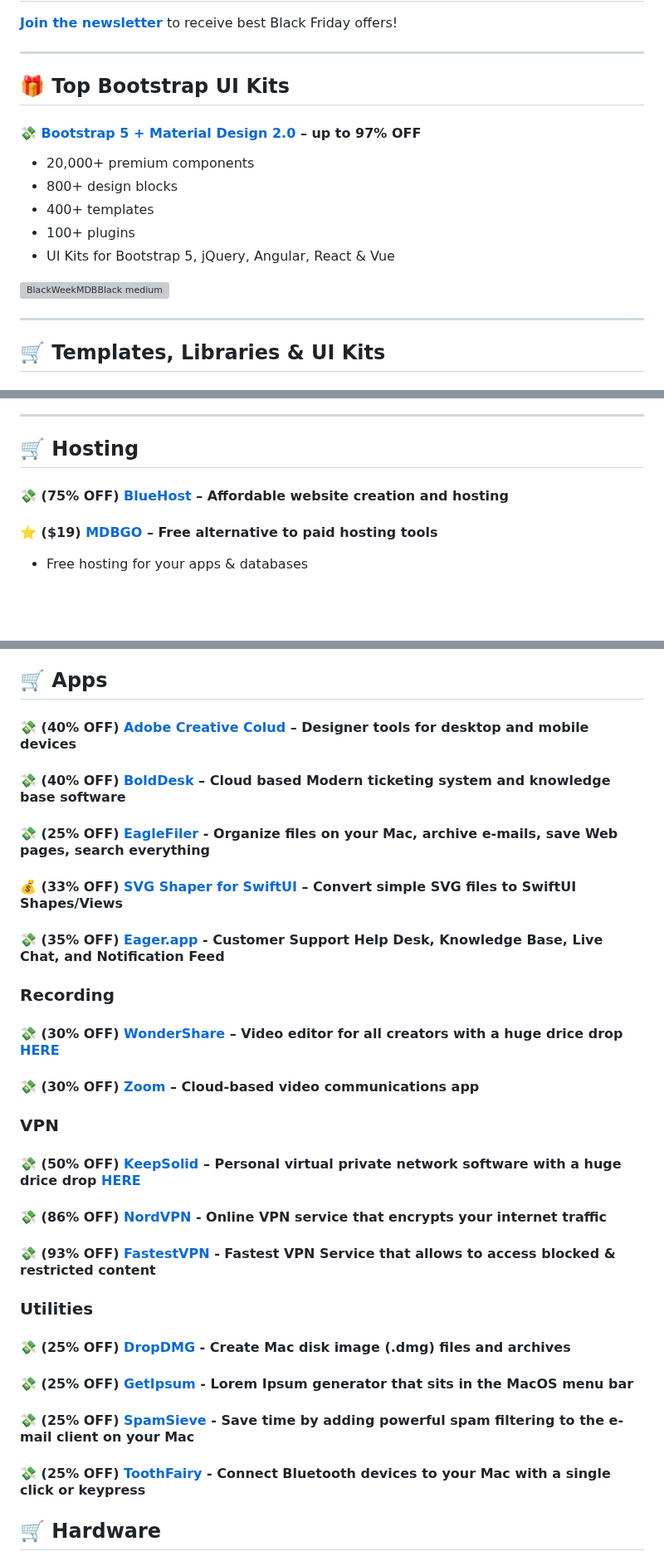
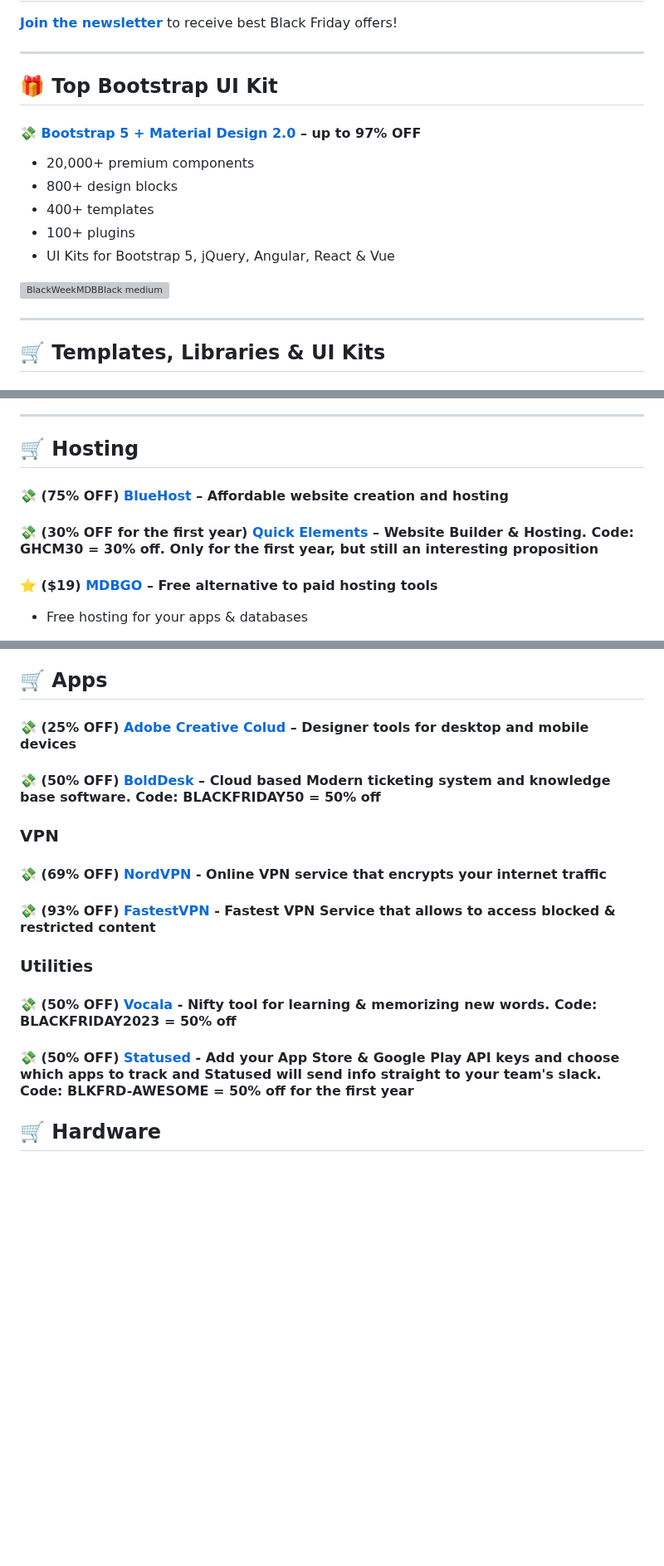
Before and after one commit to mdbootstrap/Black-Friday-2023, a Markdown page: README.md, 3 parts joined by grey strips. Shown at 83% size. GitHub-like rendering; blank space fills up the shorter version; grey boxes are pictures that could not be loaded.

Commit message:
Update README.md
Cleaned & Updated following sections: Hosting, Apps, Recording, VPN and Utilities

```diff
--- a/README.md
+++ b/README.md
@@ -10,7 +10,7 @@ A list of Back November, Black Friday & Cyber Monday promotions and discounts fo
 
 -------------
 
-## 🎁 Top Bootstrap UI Kits
+## 🎁 Top Bootstrap UI Kit
 
 #### 💸 [Bootstrap 5 + Material Design 2.0](https://mdbootstrap.com/sale/november/standard/) – up to 97% OFF
 
@@ -45,6 +45,8 @@ A list of Back November, Black Friday & Cyber Monday promotions and discounts fo
 
 #### 💸 (75% OFF) [BlueHost](https://www.bluehost.com/) – Affordable website creation and hosting
 
+#### 💸 (30% OFF for the first year) [Quick Elements](https://quickelements.com/) – Website Builder & Hosting. Code: GHCM30 = 30% off. Only for the first year, but still an interesting proposition
+
 #### ⭐ ($19) [MDBGO](https://mdbgo.com/) – Free alternative to paid hosting tools
 
  -  Free hosting for your apps & databases
@@ -62,39 +64,21 @@ A list of Back November, Black Friday & Cyber Monday promotions and discounts fo
 
 ## 🛒 Apps
 
-#### 💸 (40% OFF) [Adobe Creative Colud](https://www.adobe.com/) – Designer tools for desktop and mobile devices
+#### 💸 (25% OFF) [Adobe Creative Colud](https://www.adobe.com/) – Designer tools for desktop and mobile devices
 
-#### 💸 (40% OFF) [BoldDesk](https://www.bolddesk.com/black-friday) – Cloud based Modern ticketing system and knowledge base software
-
-#### 💸 (25% OFF) [EagleFiler](https://c-command.com/eaglefiler/) - Organize files on your Mac, archive e-mails, save Web pages, search everything
-
-#### 💰 (33% OFF) [SVG Shaper for SwiftUI](https://apps.apple.com/us/app/svg-shaper-for-swiftui/id1566140414) – Convert simple SVG files to SwiftUI Shapes/Views
-
-#### 💸 (35% OFF) [Eager.app](https://eager.app/sale) - Customer Support Help Desk, Knowledge Base, Live Chat, and Notification Feed
-
-### Recording
-
-#### 💸 (30% OFF) [WonderShare](https://www.wondershare.net/shop/) – Video editor for all creators with a huge drice drop [HERE](https://stacksocial.com/sales/wondershare-democreator-for-mac)
-
-#### 💸 (30% OFF) [Zoom](https://zoom.us/billing/campaign?coupon=21BLACKFRIDAY30) – Cloud-based video communications app
+#### 💸 (50% OFF) [BoldDesk](https://www.bolddesk.com/black-friday) – Cloud based Modern ticketing system and knowledge base software. Code: BLACKFRIDAY50 = 50% off
 
 ### VPN
 
-#### 💸 (50% OFF) [KeepSolid](https://www.keepsolid.com/goals/lifetime-deal) – Personal virtual private network software with a huge drice drop [HERE](https://stacksocial.com/sales/vpn-unlimited-lifetime-subscription)
-
-#### 💸 (86% OFF) [NordVPN](https://nordvpn.com/) - Online VPN service that encrypts your internet traffic
+#### 💸 (69% OFF) [NordVPN](https://nordvpn.com/) - Online VPN service that encrypts your internet traffic
 
 #### 💸 (93% OFF) [FastestVPN](https://fastestvpn.com/vpn-deals) - Fastest VPN Service that allows to access blocked & restricted content
 
 ### Utilities
 
-#### 💸 (25% OFF) [DropDMG](https://c-command.com/dropdmg/) - Create Mac disk image (.dmg) files and archives
+#### 💸 (50% OFF) [Vocala](https://vocala.app/) - Nifty tool for learning & memorizing new words. Code: BLACKFRIDAY2023 = 50% off
 
-#### 💸 (25% OFF) [GetIpsum](https://apps.apple.com/app/getipsum/id1580281319) - Lorem Ipsum generator that sits in the MacOS menu bar
-
-#### 💸 (25% OFF) [SpamSieve](https://c-command.com/spamsieve/) - Save time by adding powerful spam filtering to the e-mail client on your Mac
-
-#### 💸 (25% OFF) [ToothFairy](https://c-command.com/toothfairy/) - Connect Bluetooth devices to your Mac with a single click or keypress
+#### 💸 (50% OFF) [Statused](https://statused.com) - Add your App Store & Google Play API keys and choose which apps to track and Statused will send info straight to your team's slack. Code: BLKFRD-AWESOME = 50% off for the first year
 
 ## 🛒 Hardware
 
```
Also changed, not shown: other parts of README.md (+1 -1 lines).
